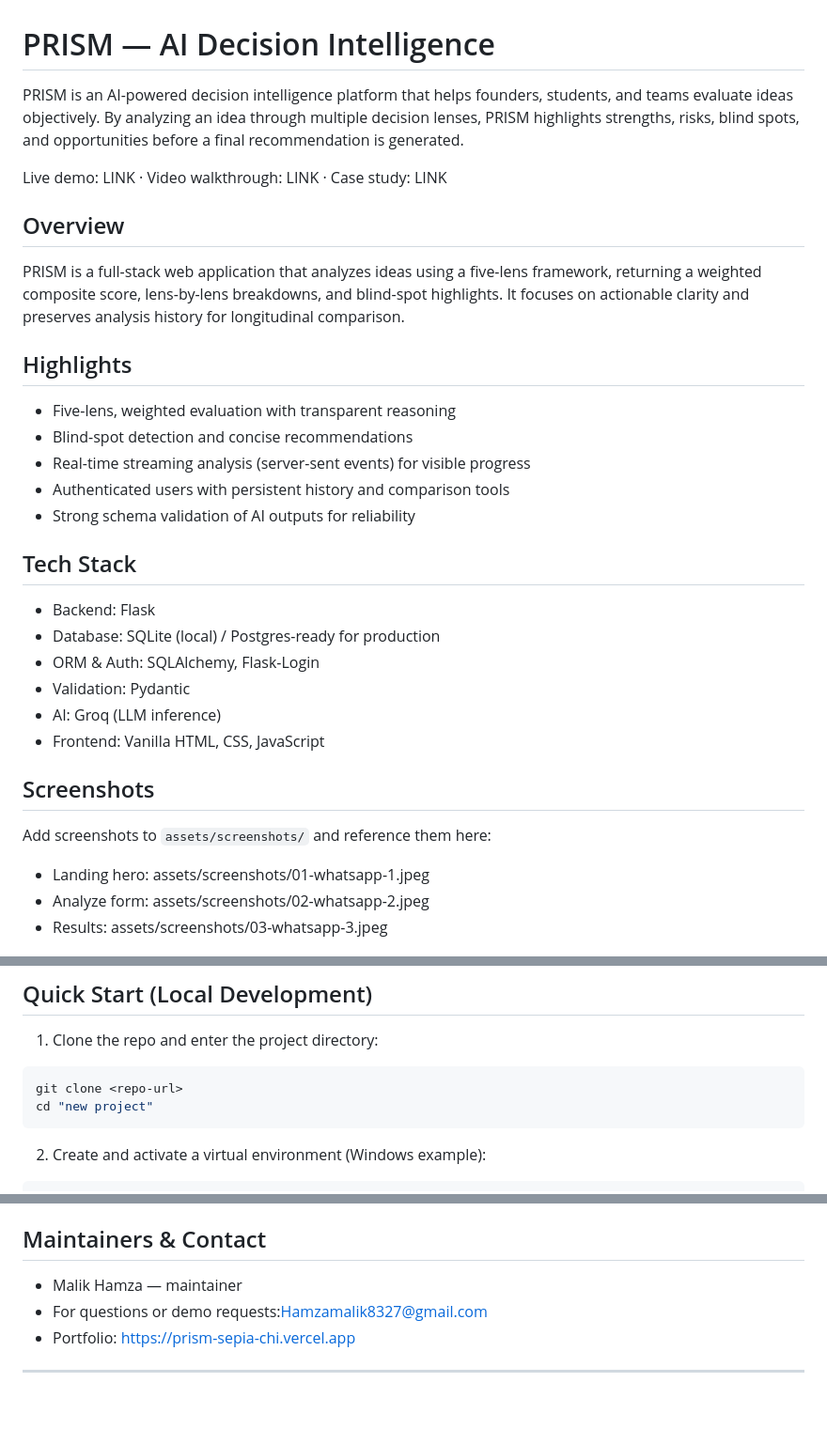
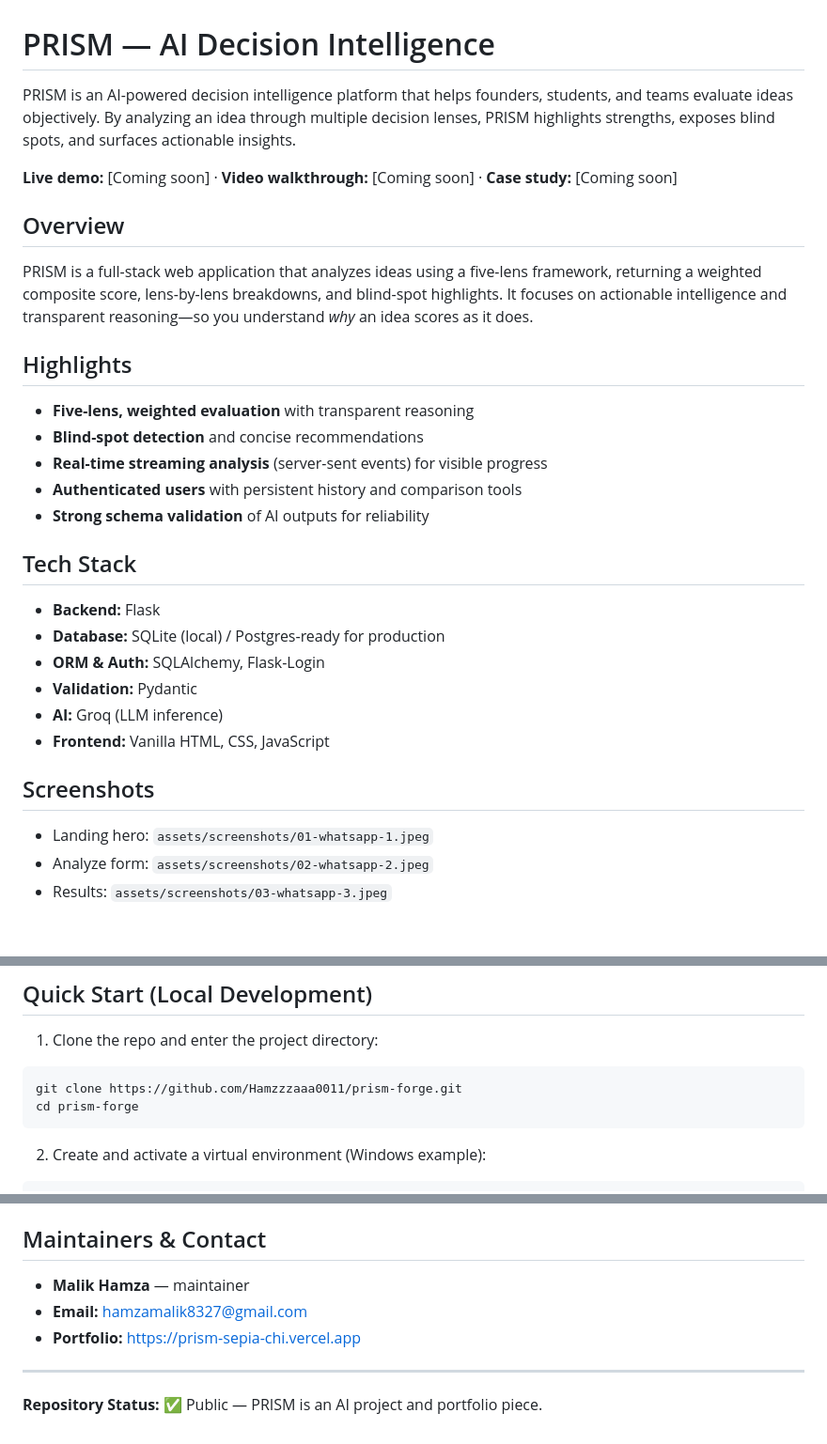
Before and after one commit to Hamzzzaaa0011/prism-forge, a Markdown page: README.md, 3 parts joined by grey strips. Shown at 94% size. Drawn GitHub-style; blank space fills up the shorter version.

Commit message:
Refine README: improve structure and clarify repository purpose

````diff
--- a/README.md
+++ b/README.md
@@ -1,37 +1,35 @@
 # PRISM — AI Decision Intelligence
 
-PRISM is an AI-powered decision intelligence platform that helps founders, students, and teams evaluate ideas objectively. By analyzing an idea through multiple decision lenses, PRISM highlights strengths, risks, blind spots, and opportunities before a final recommendation is generated.
+PRISM is an AI-powered decision intelligence platform that helps founders, students, and teams evaluate ideas objectively. By analyzing an idea through multiple decision lenses, PRISM highlights strengths, exposes blind spots, and surfaces actionable insights.
 
-Live demo: LINK · Video walkthrough: LINK · Case study: LINK
+**Live demo:** [Coming soon] · **Video walkthrough:** [Coming soon] · **Case study:** [Coming soon]
 
 ## Overview
 
-PRISM is a full-stack web application that analyzes ideas using a five-lens framework, returning a weighted composite score, lens-by-lens breakdowns, and blind-spot highlights. It focuses on actionable clarity and preserves analysis history for longitudinal comparison.
+PRISM is a full-stack web application that analyzes ideas using a five-lens framework, returning a weighted composite score, lens-by-lens breakdowns, and blind-spot highlights. It focuses on actionable intelligence and transparent reasoning—so you understand *why* an idea scores as it does.
 
 ## Highlights
 
-- Five-lens, weighted evaluation with transparent reasoning
-- Blind-spot detection and concise recommendations
-- Real-time streaming analysis (server-sent events) for visible progress
-- Authenticated users with persistent history and comparison tools
-- Strong schema validation of AI outputs for reliability
+- **Five-lens, weighted evaluation** with transparent reasoning
+- **Blind-spot detection** and concise recommendations
+- **Real-time streaming analysis** (server-sent events) for visible progress
+- **Authenticated users** with persistent history and comparison tools
+- **Strong schema validation** of AI outputs for reliability
 
 ## Tech Stack
 
-- Backend: Flask
-- Database: SQLite (local) / Postgres-ready for production
-- ORM & Auth: SQLAlchemy, Flask-Login
-- Validation: Pydantic
-- AI: Groq (LLM inference)
-- Frontend: Vanilla HTML, CSS, JavaScript
+- **Backend:** Flask
+- **Database:** SQLite (local) / Postgres-ready for production
+- **ORM & Auth:** SQLAlchemy, Flask-Login
+- **Validation:** Pydantic
+- **AI:** Groq (LLM inference)
+- **Frontend:** Vanilla HTML, CSS, JavaScript
 
 ## Screenshots
 
-Add screenshots to `assets/screenshots/` and reference them here:
-
-- Landing hero: assets/screenshots/01-whatsapp-1.jpeg
-- Analyze form: assets/screenshots/02-whatsapp-2.jpeg
-- Results: assets/screenshots/03-whatsapp-3.jpeg
+- Landing hero: `assets/screenshots/01-whatsapp-1.jpeg`
+- Analyze form: `assets/screenshots/02-whatsapp-2.jpeg`
+- Results: `assets/screenshots/03-whatsapp-3.jpeg`
 
 ![Landing](assets/screenshots/01-whatsapp-1.jpeg)
 ![Analyze](assets/screenshots/02-whatsapp-2.jpeg)
@@ -42,8 +40,8 @@ Add screenshots to `assets/screenshots/` and reference them here:
 1. Clone the repo and enter the project directory:
 
 ```bash
-git clone <repo-url>
-cd "new project"
+git clone https://github.com/Hamzzzaaa0011/prism-forge.git
+cd prism-forge
 ```
 
 2. Create and activate a virtual environment (Windows example):
@@ -129,8 +127,10 @@ This repository does not yet include a license. Add a `LICENSE` file (e.g., MIT)
 
 ## Maintainers & Contact
 
-- Malik Hamza — maintainer
-- For questions or demo requests:Hamzamalik8327@gmail.com
-- Portfolio: https://prism-sepia-chi.vercel.app
+- **Malik Hamza** — maintainer
+- **Email:** hamzamalik8327@gmail.com
+- **Portfolio:** https://prism-sepia-chi.vercel.app
 
 ---
+
+**Repository Status:** ✅ Public — PRISM is an AI project and portfolio piece.
````
Also changed, not shown: other parts of README.md (+3 -3 lines).
